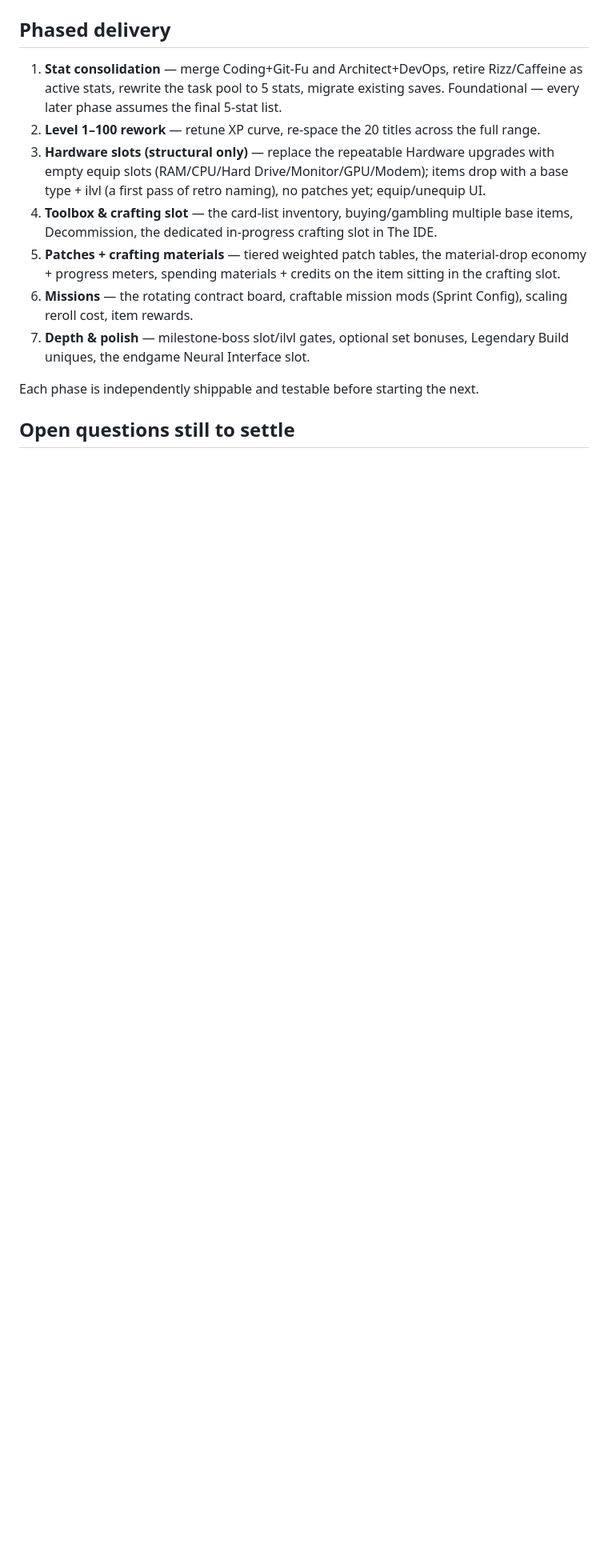
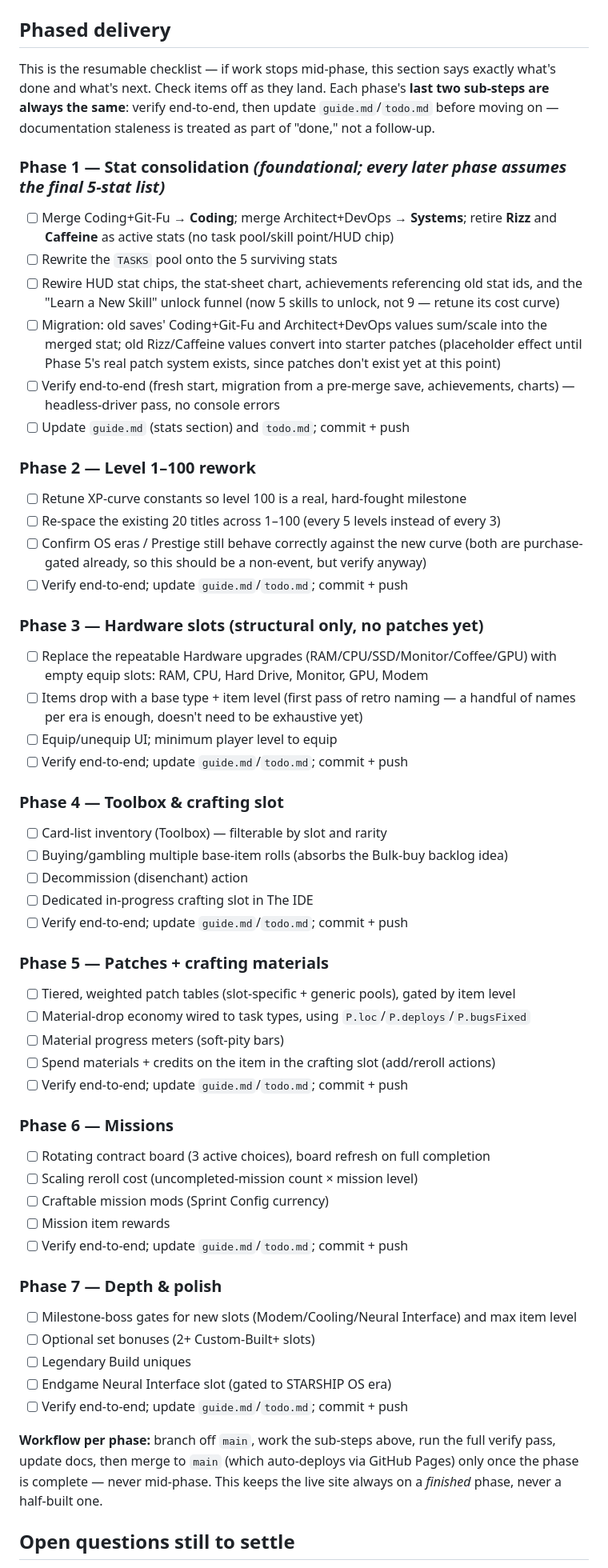
Before and after one commit to basmith7/vibe-hacker, a Markdown page: crafting update.md, the part around one of its changes. Shown at 80% size. Rendered like a GitHub page; blank space fills up the shorter version.

Commit message:
Turn crafting plan into a resumable per-phase checklist; reconcile todo.md
crafting update.md: added a Status section pointing at the live source
of truth, and rewrote Phased delivery into real checkboxed sub-steps per
phase (each ending in the same two steps: verify end-to-end, then update
guide.md/todo.md) so work can stop mid-phase and resume without re-deriving
where things left off. Documented the per-phase branch workflow (work on
a branch, verify, merge to main only when the whole phase is done -- main
auto-deploys via GitHub Pages, so it should never see a half-built phase).

todo.md: removed items now fully owned by crafting update.md (stat
synergies/set bonuses, milestone bosses, wire-up-write-only-state,
bulk-buy) with pointers instead of duplicate tracking; trimmed "more
upgrade branches" down to what's NOT covered (networking is now the
Modem slot); noted the chart-draw-helper cleanup should bundle into
crafting Phase 1 since that phase touches charts anyway.

Co-Authored-By: Claude Opus 4.8 <noreply@anthropic.com>

```diff
--- a/crafting update.md
+++ b/crafting update.md
@@ -204,23 +211,71 @@ A real inventory, not just instant-equip-on-drop:
 
 ## Phased delivery
 
-1. **Stat consolidation** — merge Coding+Git-Fu and Architect+DevOps, retire Rizz/Caffeine as
-   active stats, rewrite the task pool to 5 stats, migrate existing saves. Foundational — every
-   later phase assumes the final 5-stat list.
-2. **Level 1–100 rework** — retune XP curve, re-space the 20 titles across the full range.
-3. **Hardware slots (structural only)** — replace the repeatable Hardware upgrades with empty
-   equip slots (RAM/CPU/Hard Drive/Monitor/GPU/Modem); items drop with a base type + ilvl (a
-   first pass of retro naming), no patches yet; equip/unequip UI.
-4. **Toolbox & crafting slot** — the card-list inventory, buying/gambling multiple base items,
-   Decommission, the dedicated in-progress crafting slot in The IDE.
-5. **Patches + crafting materials** — tiered weighted patch tables, the material-drop economy +
-   progress meters, spending materials + credits on the item sitting in the crafting slot.
-6. **Missions** — the rotating contract board, craftable mission mods (Sprint Config), scaling
-   reroll cost, item rewards.
-7. **Depth & polish** — milestone-boss slot/ilvl gates, optional set bonuses, Legendary Build
-   uniques, the endgame Neural Interface slot.
+This is the resumable checklist — if work stops mid-phase, this section says exactly what's done
+and what's next. Check items off as they land. Each phase's **last two sub-steps are always the
+same**: verify end-to-end, then update `guide.md`/`todo.md` before moving on — documentation
+staleness is treated as part of "done," not a follow-up.
 
-Each phase is independently shippable and testable before starting the next.
+### Phase 1 — Stat consolidation *(foundational; every later phase assumes the final 5-stat list)*
+- [ ] Merge Coding+Git-Fu → **Coding**; merge Architect+DevOps → **Systems**; retire **Rizz** and
+      **Caffeine** as active stats (no task pool/skill point/HUD chip)
+- [ ] Rewrite the `TASKS` pool onto the 5 surviving stats
+- [ ] Rewire HUD stat chips, the stat-sheet chart, achievements referencing old stat ids, and the
+      "Learn a New Skill" unlock funnel (now 5 skills to unlock, not 9 — retune its cost curve)
+- [ ] Migration: old saves' Coding+Git-Fu and Architect+DevOps values sum/scale into the merged
+      stat; old Rizz/Caffeine values convert into starter patches (placeholder effect until
+      Phase 5's real patch system exists, since patches don't exist yet at this point)
+- [ ] Verify end-to-end (fresh start, migration from a pre-merge save, achievements, charts) —
+      headless-driver pass, no console errors
+- [ ] Update `guide.md` (stats section) and `todo.md`; commit + push
+
+### Phase 2 — Level 1–100 rework
+- [ ] Retune XP-curve constants so level 100 is a real, hard-fought milestone
+- [ ] Re-space the existing 20 titles across 1–100 (every 5 levels instead of every 3)
+- [ ] Confirm OS eras / Prestige still behave correctly against the new curve (both are
+      purchase-gated already, so this should be a non-event, but verify anyway)
+- [ ] Verify end-to-end; update `guide.md`/`todo.md`; commit + push
+
+### Phase 3 — Hardware slots (structural only, no patches yet)
+- [ ] Replace the repeatable Hardware upgrades (RAM/CPU/SSD/Monitor/Coffee/GPU) with empty equip
+      slots: RAM, CPU, Hard Drive, Monitor, GPU, Modem
+- [ ] Items drop with a base type + item level (first pass of retro naming — a handful of names
+      per era is enough, doesn't need to be exhaustive yet)
+- [ ] Equip/unequip UI; minimum player level to equip
+- [ ] Verify end-to-end; update `guide.md`/`todo.md`; commit + push
+
+### Phase 4 — Toolbox & crafting slot
+- [ ] Card-list inventory (Toolbox) — filterable by slot and rarity
+- [ ] Buying/gambling multiple base-item rolls (absorbs the Bulk-buy backlog idea)
+- [ ] Decommission (disenchant) action
+- [ ] Dedicated in-progress crafting slot in The IDE
+- [ ] Verify end-to-end; update `guide.md`/`todo.md`; commit + push
+
+### Phase 5 — Patches + crafting materials
+- [ ] Tiered, weighted patch tables (slot-specific + generic pools), gated by item level
+- [ ] Material-drop economy wired to task types, using `P.loc`/`P.deploys`/`P.bugsFixed`
+- [ ] Material progress meters (soft-pity bars)
+- [ ] Spend materials + credits on the item in the crafting slot (add/reroll actions)
+- [ ] Verify end-to-end; update `guide.md`/`todo.md`; commit + push
+
+### Phase 6 — Missions
+- [ ] Rotating contract board (3 active choices), board refresh on full completion
+- [ ] Scaling reroll cost (uncompleted-mission count × mission level)
+- [ ] Craftable mission mods (Sprint Config currency)
+- [ ] Mission item rewards
+- [ ] Verify end-to-end; update `guide.md`/`todo.md`; commit + push
+
+### Phase 7 — Depth & polish
+- [ ] Milestone-boss gates for new slots (Modem/Cooling/Neural Interface) and max item level
+- [ ] Optional set bonuses (2+ Custom-Built+ slots)
+- [ ] Legendary Build uniques
+- [ ] Endgame Neural Interface slot (gated to STARSHIP OS era)
+- [ ] Verify end-to-end; update `guide.md`/`todo.md`; commit + push
+
+**Workflow per phase:** branch off `main`, work the sub-steps above, run the full verify pass,
+update docs, then merge to `main` (which auto-deploys via GitHub Pages) only once the phase is
+complete — never mid-phase. This keeps the live site always on a *finished* phase, never a
+half-built one.
 
 ## Open questions still to settle
 
```
Also changed, not shown: other parts of crafting update.md (+7 -0 lines), todo.md (+10 -7 lines).
